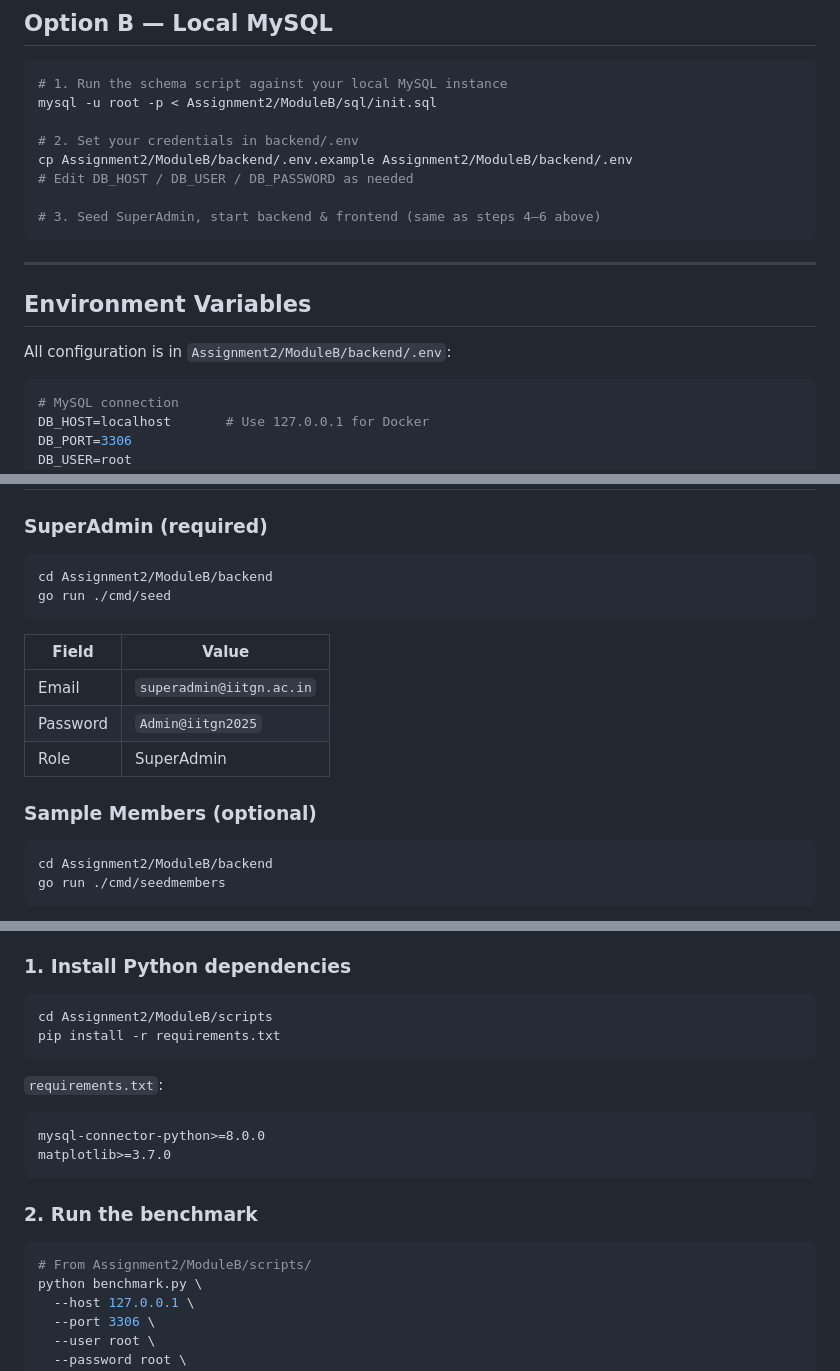
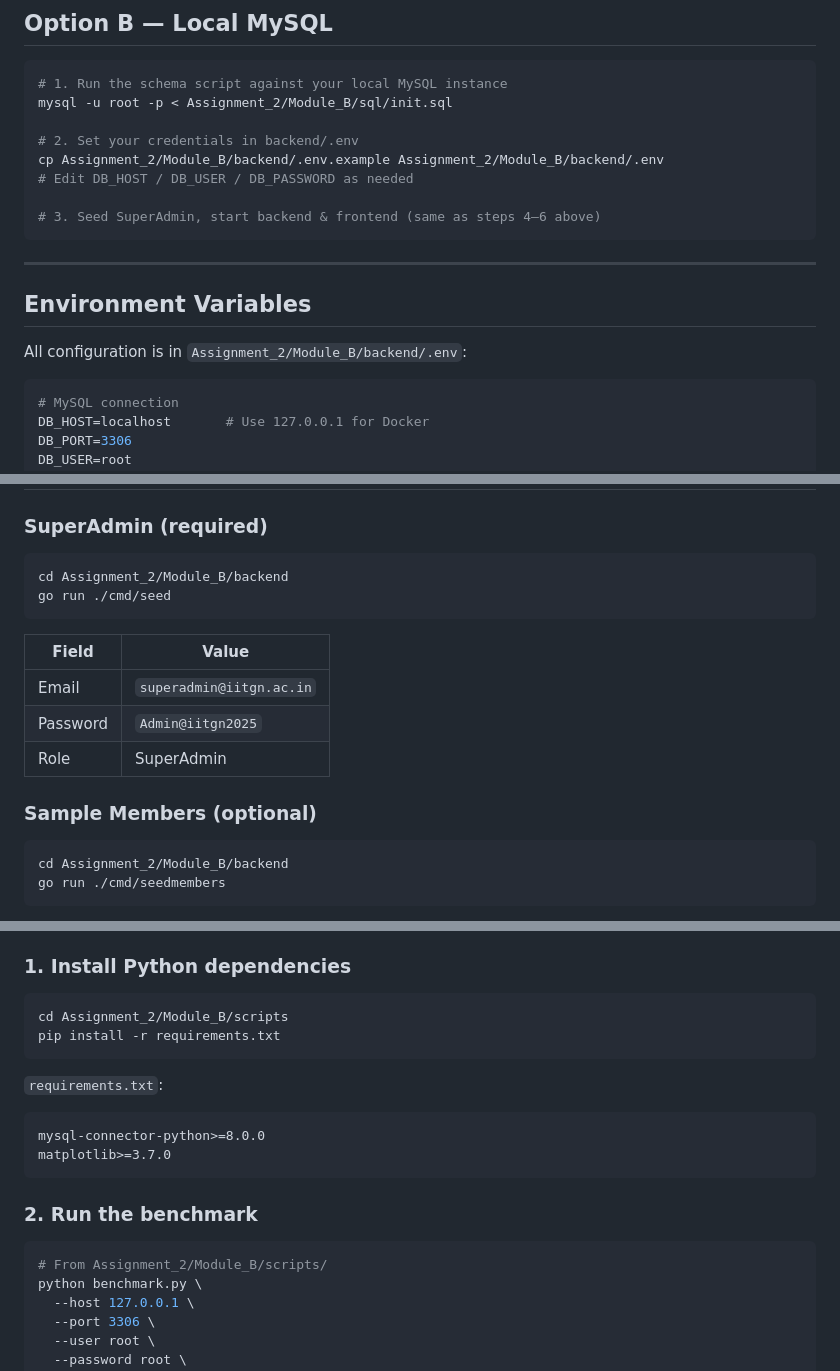
Before and after one commit to Zeenu03/Campus_Trading_App, a Markdown page: Assignment_2/Module_B/Readme.md, 3 parts joined by grey strips. GitHub-like rendering.

````diff
--- a/Assignment_2/Module_B/Readme.md
+++ b/Assignment_2/Module_B/Readme.md
@@ -54,10 +54,10 @@ Open **http://localhost:5173** and log in with `superadmin@iitgn.ac.in` / `Admin
 
 ```bash
 # 1. Run the schema script against your local MySQL instance
-mysql -u root -p < Assignment2/ModuleB/sql/init.sql
+mysql -u root -p < Assignment_2/Module_B/sql/init.sql
 
 # 2. Set your credentials in backend/.env
-cp Assignment2/ModuleB/backend/.env.example Assignment2/ModuleB/backend/.env
+cp Assignment_2/Module_B/backend/.env.example Assignment_2/Module_B/backend/.env
 # Edit DB_HOST / DB_USER / DB_PASSWORD as needed
 
 # 3. Seed SuperAdmin, start backend & frontend (same as steps 4–6 above)
@@ -67,7 +67,7 @@ cp Assignment2/ModuleB/backend/.env.example Assignment2/ModuleB/backend/.env
 
 ## Environment Variables
 
-All configuration is in `Assignment2/ModuleB/backend/.env`:
+All configuration is in `Assignment_2/Module_B/backend/.env`:
 
 ```env
 # MySQL connection
@@ -98,7 +98,7 @@ SUPERADMIN_NAME=Super Administrator
 ### SuperAdmin (required)
 
 ```bash
-cd Assignment2/ModuleB/backend
+cd Assignment_2/Module_B/backend
 go run ./cmd/seed
 ```
 
@@ -111,7 +111,7 @@ go run ./cmd/seed
 ### Sample Members (optional)
 
 ```bash
-cd Assignment2/ModuleB/backend
+cd Assignment_2/Module_B/backend
 go run ./cmd/seedmembers
 ```
 
@@ -128,7 +128,7 @@ The benchmark script connects directly to MySQL, seeds realistic data, measures
 ### 1. Install Python dependencies
 
 ```bash
-cd Assignment2/ModuleB/scripts
+cd Assignment_2/Module_B/scripts
 pip install -r requirements.txt
 ```
 
@@ -142,7 +142,7 @@ matplotlib>=3.7.0
 ### 2. Run the benchmark
 
 ```bash
-# From Assignment2/ModuleB/scripts/
+# From Assignment_2/Module_B/scripts/
 python benchmark.py \
   --host 127.0.0.1 \
   --port 3306 \
````
Also changed, not shown: other parts of Assignment_2/Module_B/Readme.md (+5 -5 lines).
